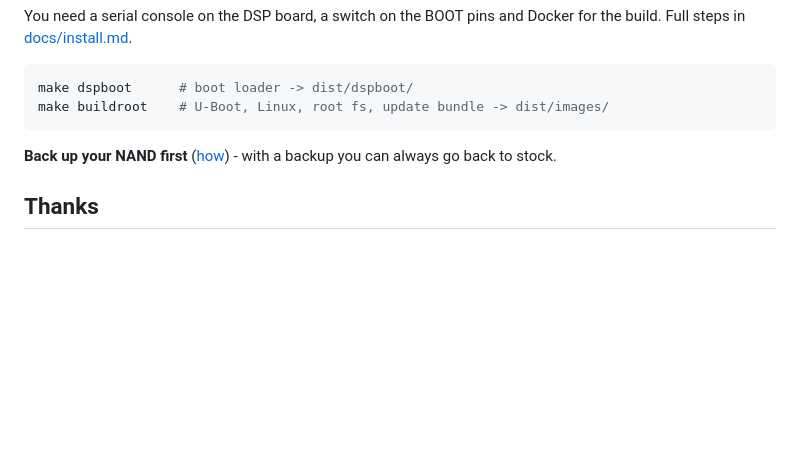
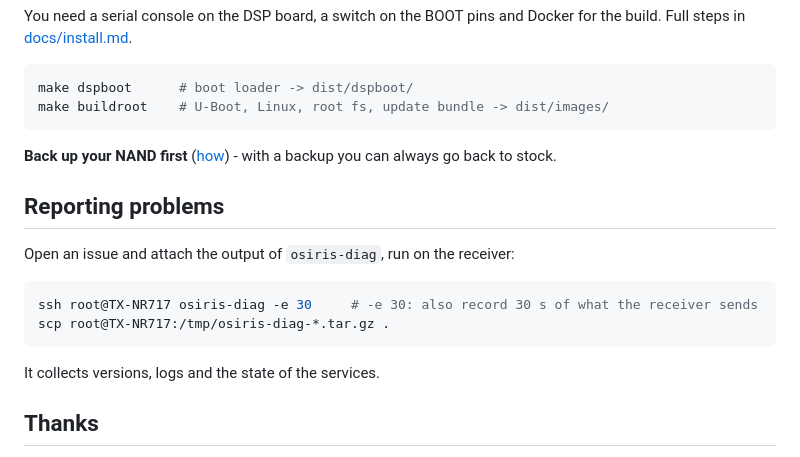
Before and after one commit to ubis/OSIRIS, a Markdown page: README.md, the part around the change. Rendered like a GitHub page; blank space fills up the shorter version.

Commit message:
docs: reporting problems with osiris-diag

````diff
--- a/README.md
+++ b/README.md
@@ -84,6 +84,17 @@ make buildroot    # U-Boot, Linux, root fs, update bundle -> dist/images/
 **Back up your NAND first** ([how](docs/recovery.md#make-a-backup)) - with
 a backup you can always go back to stock.
 
+## Reporting problems
+
+Open an issue and attach the output of `osiris-diag`, run on the receiver:
+
+```sh
+ssh root@TX-NR717 osiris-diag -e 30     # -e 30: also record 30 s of what the receiver sends
+scp root@TX-NR717:/tmp/osiris-diag-*.tar.gz .
+```
+
+It collects versions, logs and the state of the services.
+
 ## Thanks
 
 - **Texas Instruments** - for the datasheets, SDKs and sources. Detailed
````
